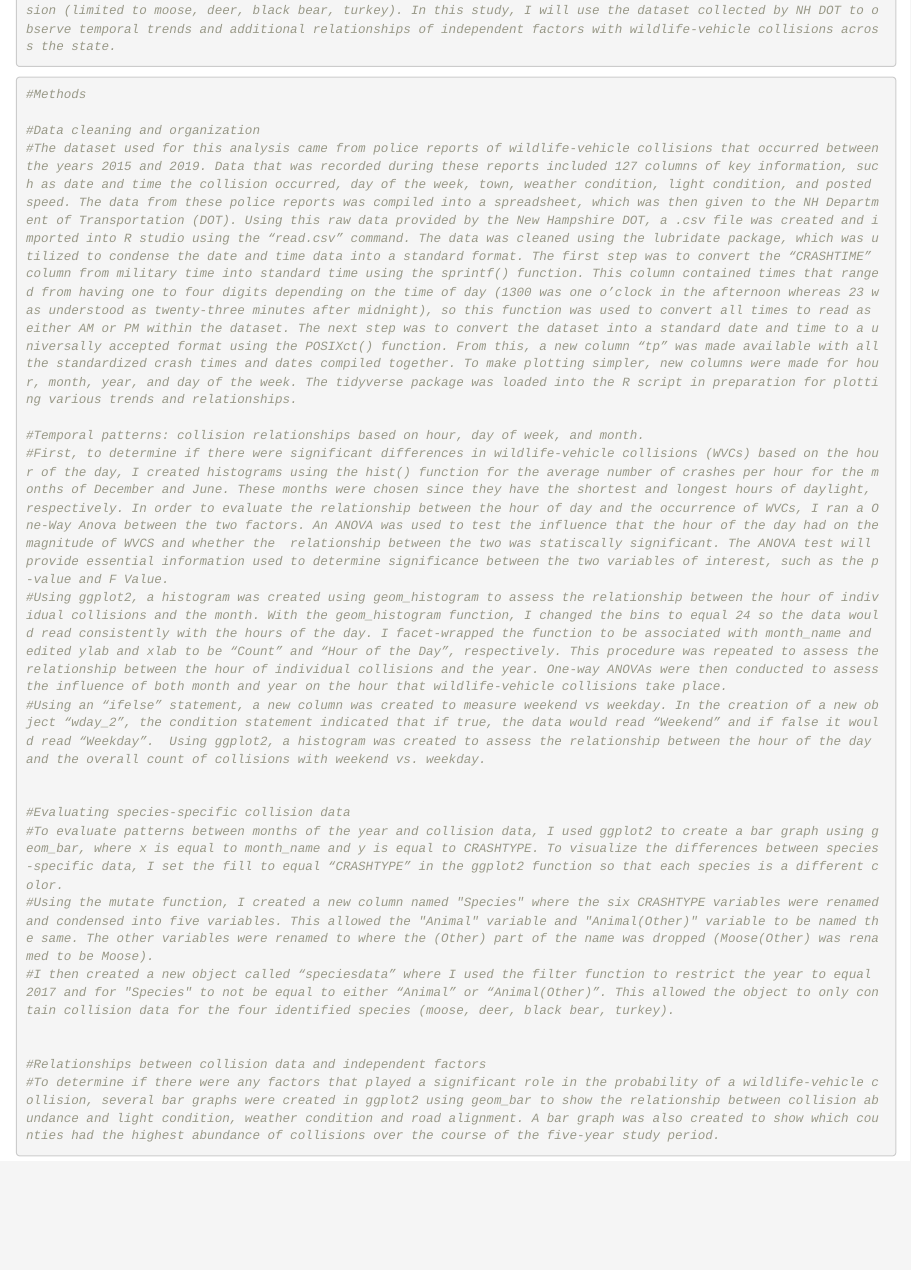
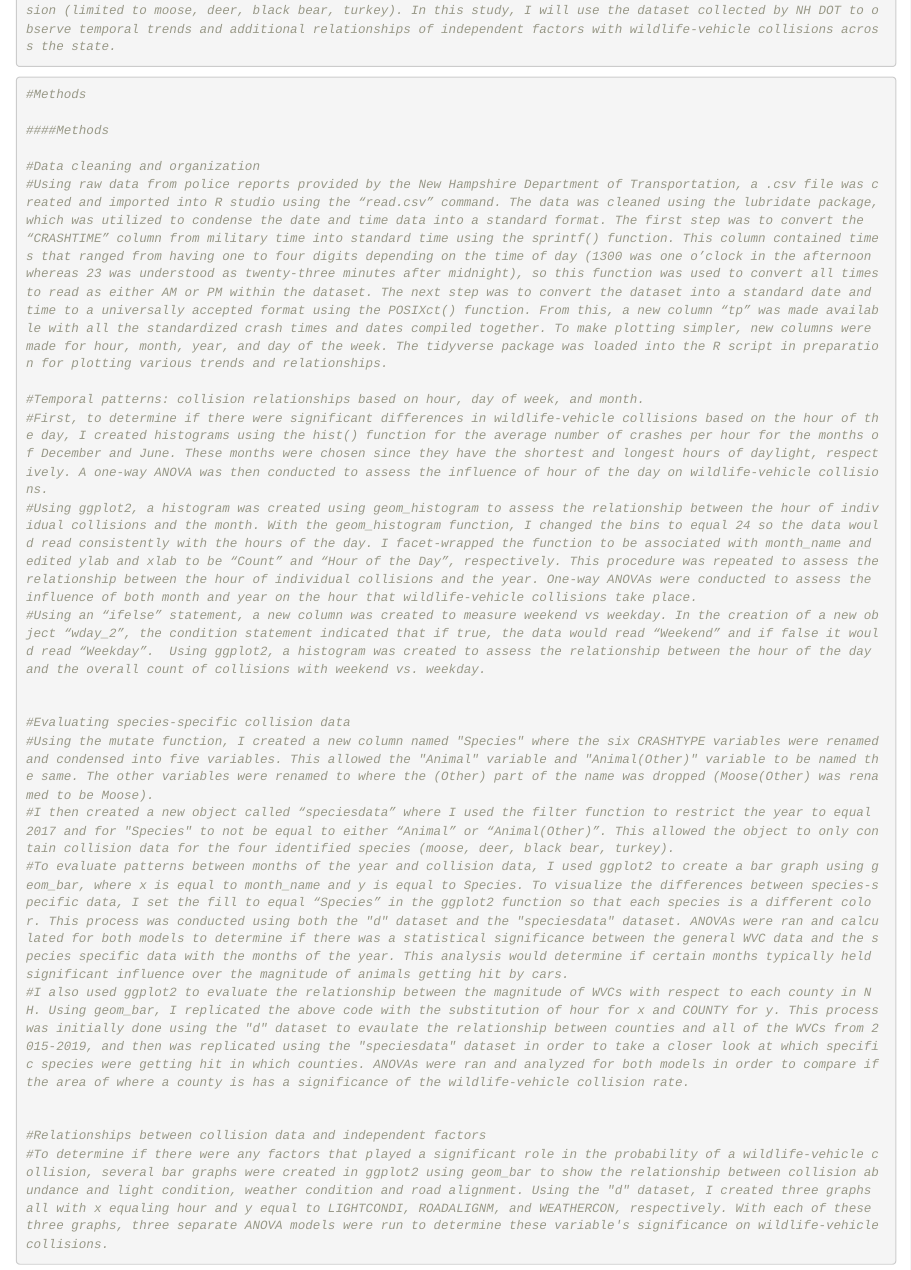
Before and after one commit to crdawson12/FinalProject, an R Markdown document (Intromethodsgithub.Rmd): the page in a window 1100 px wide, from 640 px down. Rendered offline with R 4.5, knitr and Pandoc, with nearby package versions.

Commit message:
Update Intromethodsgithub.Rmd

```diff
--- a/Intromethodsgithub.Rmd
+++ b/Intromethodsgithub.Rmd
@@ -17,23 +17,26 @@ output: html_document
 
 #Methods
 
+####Methods
+
 #Data cleaning and organization
-#The dataset used for this analysis came from police reports of wildlife-vehicle collisions that occurred between the years 2015 and 2019. Data that was recorded during these reports included 127 columns of key information, such as date and time the collision occurred, day of the week, town, weather condition, light condition, and posted speed. The data from these police reports was compiled into a spreadsheet, which was then given to the NH Department of Transportation (DOT). Using this raw data provided by the New Hampshire DOT, a .csv file was created and imported into R studio using the “read.csv” command. The data was cleaned using the lubridate package, which was utilized to condense the date and time data into a standard format. The first step was to convert the “CRASHTIME” column from military time into standard time using the sprintf() function. This column contained times that ranged from having one to four digits depending on the time of day (1300 was one o’clock in the afternoon whereas 23 was understood as twenty-three minutes after midnight), so this function was used to convert all times to read as either AM or PM within the dataset. The next step was to convert the dataset into a standard date and time to a universally accepted format using the POSIXct() function. From this, a new column “tp” was made available with all the standardized crash times and dates compiled together. To make plotting simpler, new columns were made for hour, month, year, and day of the week. The tidyverse package was loaded into the R script in preparation for plotting various trends and relationships.
+#Using raw data from police reports provided by the New Hampshire Department of Transportation, a .csv file was created and imported into R studio using the “read.csv” command. The data was cleaned using the lubridate package, which was utilized to condense the date and time data into a standard format. The first step was to convert the “CRASHTIME” column from military time into standard time using the sprintf() function. This column contained times that ranged from having one to four digits depending on the time of day (1300 was one o’clock in the afternoon whereas 23 was understood as twenty-three minutes after midnight), so this function was used to convert all times to read as either AM or PM within the dataset. The next step was to convert the dataset into a standard date and time to a universally accepted format using the POSIXct() function. From this, a new column “tp” was made available with all the standardized crash times and dates compiled together. To make plotting simpler, new columns were made for hour, month, year, and day of the week. The tidyverse package was loaded into the R script in preparation for plotting various trends and relationships.
 
 #Temporal patterns: collision relationships based on hour, day of week, and month.
-#First, to determine if there were significant differences in wildlife-vehicle collisions (WVCs) based on the hour of the day, I created histograms using the hist() function for the average number of crashes per hour for the months of December and June. These months were chosen since they have the shortest and longest hours of daylight, respectively. In order to evaluate the relationship between the hour of day and the occurrence of WVCs, I ran a One-Way Anova between the two factors. An ANOVA was used to test the influence that the hour of the day had on the magnitude of WVCS and whether the  relationship between the two was statiscally significant. The ANOVA test will provide essential information used to determine significance between the two variables of interest, such as the p-value and F Value.
-#Using ggplot2, a histogram was created using geom_histogram to assess the relationship between the hour of individual collisions and the month. With the geom_histogram function, I changed the bins to equal 24 so the data would read consistently with the hours of the day. I facet-wrapped the function to be associated with month_name and edited ylab and xlab to be “Count” and “Hour of the Day”, respectively. This procedure was repeated to assess the relationship between the hour of individual collisions and the year. One-way ANOVAs were then conducted to assess the influence of both month and year on the hour that wildlife-vehicle collisions take place.
+#First, to determine if there were significant differences in wildlife-vehicle collisions based on the hour of the day, I created histograms using the hist() function for the average number of crashes per hour for the months of December and June. These months were chosen since they have the shortest and longest hours of daylight, respectively. A one-way ANOVA was then conducted to assess the influence of hour of the day on wildlife-vehicle collisions.
+#Using ggplot2, a histogram was created using geom_histogram to assess the relationship between the hour of individual collisions and the month. With the geom_histogram function, I changed the bins to equal 24 so the data would read consistently with the hours of the day. I facet-wrapped the function to be associated with month_name and edited ylab and xlab to be “Count” and “Hour of the Day”, respectively. This procedure was repeated to assess the relationship between the hour of individual collisions and the year. One-way ANOVAs were conducted to assess the influence of both month and year on the hour that wildlife-vehicle collisions take place.
 #Using an “ifelse” statement, a new column was created to measure weekend vs weekday. In the creation of a new object “wday_2”, the condition statement indicated that if true, the data would read “Weekend” and if false it would read “Weekday”.  Using ggplot2, a histogram was created to assess the relationship between the hour of the day and the overall count of collisions with weekend vs. weekday.
 
 
 #Evaluating species-specific collision data
-#To evaluate patterns between months of the year and collision data, I used ggplot2 to create a bar graph using geom_bar, where x is equal to month_name and y is equal to CRASHTYPE. To visualize the differences between species-specific data, I set the fill to equal “CRASHTYPE” in the ggplot2 function so that each species is a different color.
 #Using the mutate function, I created a new column named "Species" where the six CRASHTYPE variables were renamed and condensed into five variables. This allowed the "Animal" variable and "Animal(Other)" variable to be named the same. The other variables were renamed to where the (Other) part of the name was dropped (Moose(Other) was renamed to be Moose).
 #I then created a new object called “speciesdata” where I used the filter function to restrict the year to equal 2017 and for "Species" to not be equal to either “Animal” or “Animal(Other)”. This allowed the object to only contain collision data for the four identified species (moose, deer, black bear, turkey).
+#To evaluate patterns between months of the year and collision data, I used ggplot2 to create a bar graph using geom_bar, where x is equal to month_name and y is equal to Species. To visualize the differences between species-specific data, I set the fill to equal “Species” in the ggplot2 function so that each species is a different color. This process was conducted using both the "d" dataset and the "speciesdata" dataset. ANOVAs were ran and calculated for both models to determine if there was a statistical significance between the general WVC data and the species specific data with the months of the year. This analysis would determine if certain months typically held significant influence over the magnitude of animals getting hit by cars.
+#I also used ggplot2 to evaluate the relationship between the magnitude of WVCs with respect to each county in NH. Using geom_bar, I replicated the above code with the substitution of hour for x and COUNTY for y. This process was initially done using the "d" dataset to evaulate the relationship between counties and all of the WVCs from 2015-2019, and then was replicated using the "speciesdata" dataset in order to take a closer look at which specific species were getting hit in which counties. ANOVAs were ran and analyzed for both models in order to compare if the area of where a county is has a significance of the wildlife-vehicle collision rate.
 
 
 #Relationships between collision data and independent factors
-#To determine if there were any factors that played a significant role in the probability of a wildlife-vehicle collision, several bar graphs were created in ggplot2 using geom_bar to show the relationship between collision abundance and light condition, weather condition and road alignment. A bar graph was also created to show which counties had the highest abundance of collisions over the course of the five-year study period.
+#To determine if there were any factors that played a significant role in the probability of a wildlife-vehicle collision, several bar graphs were created in ggplot2 using geom_bar to show the relationship between collision abundance and light condition, weather condition and road alignment. Using the "d" dataset, I created three graphs all with x equaling hour and y equal to LIGHTCONDI, ROADALIGNM, and WEATHERCON, respectively. With each of these three graphs, three separate ANOVA models were run to determine these variable's significance on wildlife-vehicle collisions.
 
 
 
```
